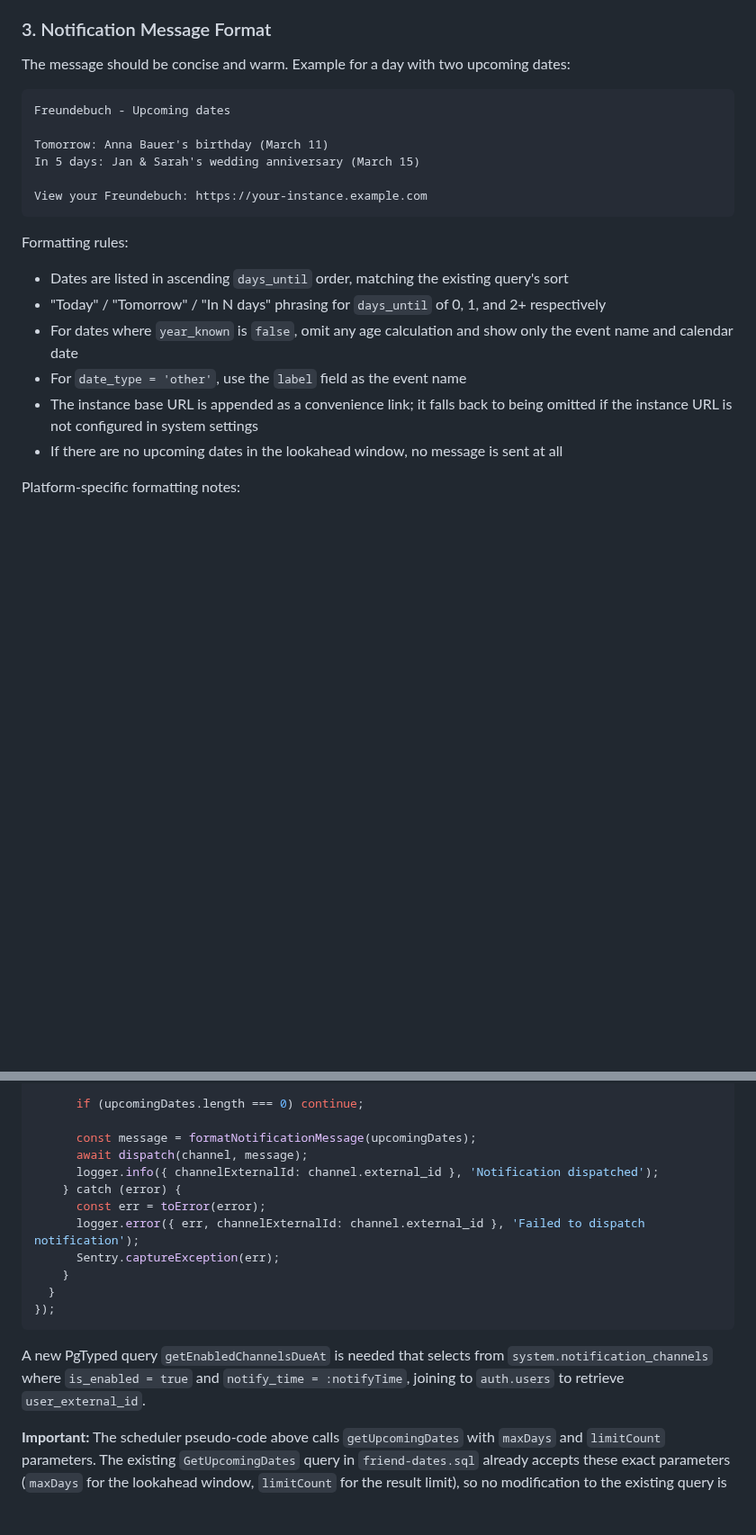
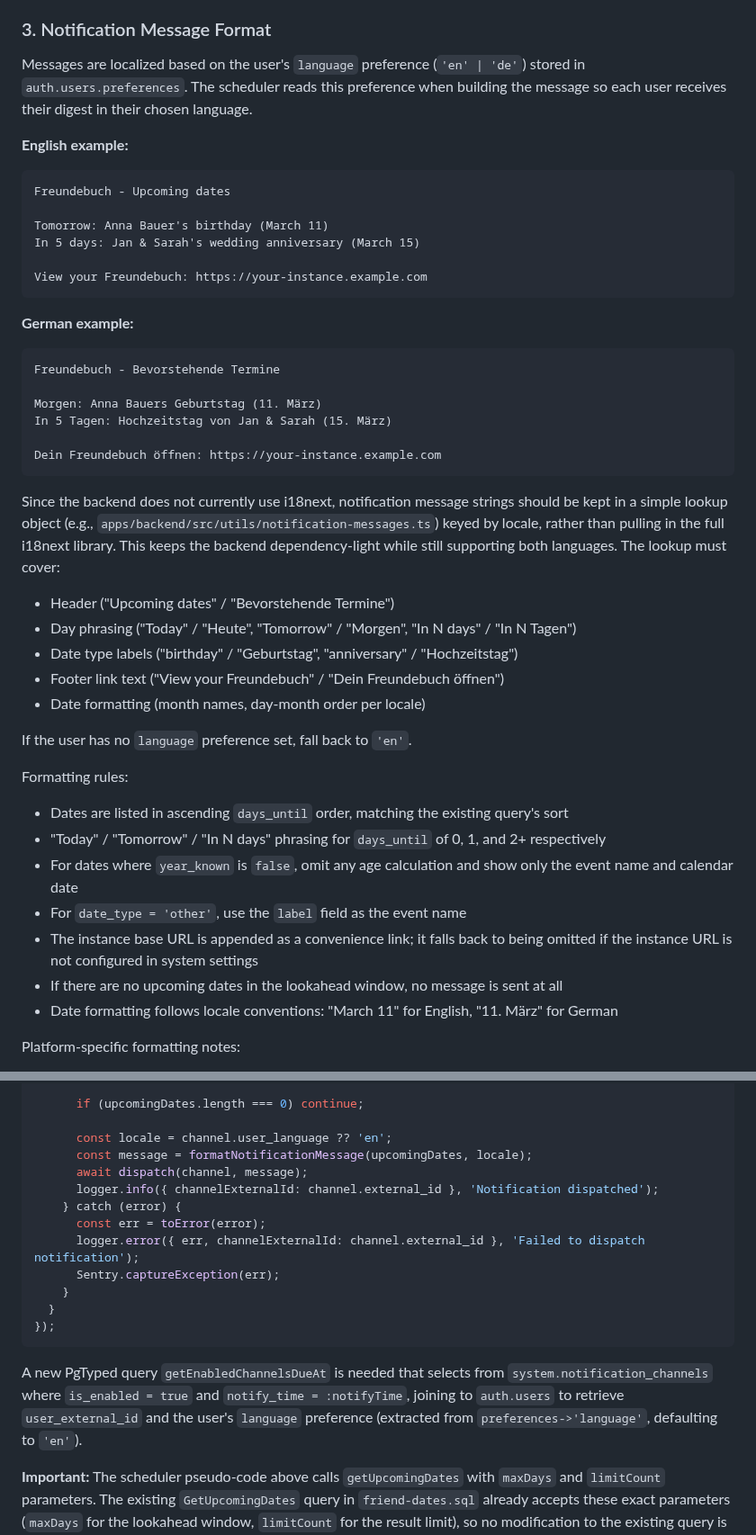
Before and after one commit to datenknoten/freundebuch, a Markdown page: project-management/issues/upcoming-dates-notifications.md, 2 parts joined by grey strips. Shown at 90% size. Rendered like a GitHub page; blank space fills up the shorter version.

Commit message:
docs: Add i18n support for notification message content
Notification messages are now localized based on the user's language
preference (en/de). Adds German example, describes a lightweight
locale lookup approach for the backend, updates scheduler pseudo-code
to pass locale, and adds acceptance criterion.

https://claude.ai/code/session_01VP4wi9RRFsCDgBbbY5xkCL

````diff
--- a/project-management/issues/upcoming-dates-notifications.md
+++ b/project-management/issues/upcoming-dates-notifications.md
@@ -59,7 +59,9 @@ If delivery to one channel fails (network error, bad credentials, etc.), the fai
 
 ### 3. Notification Message Format
 
-The message should be concise and warm. Example for a day with two upcoming dates:
+Messages are localized based on the user's `language` preference (`'en' | 'de'`) stored in `auth.users.preferences`. The scheduler reads this preference when building the message so each user receives their digest in their chosen language.
+
+**English example:**
 
 ```
 Freundebuch - Upcoming dates
@@ -70,6 +72,27 @@ In 5 days: Jan & Sarah's wedding anniversary (March 15)
 View your Freundebuch: https://your-instance.example.com
 ```
 
+**German example:**
+
+```
+Freundebuch - Bevorstehende Termine
+
+Morgen: Anna Bauers Geburtstag (11. März)
+In 5 Tagen: Hochzeitstag von Jan & Sarah (15. März)
+
+Dein Freundebuch öffnen: https://your-instance.example.com
+```
+
+Since the backend does not currently use i18next, notification message strings should be kept in a simple lookup object (e.g., `apps/backend/src/utils/notification-messages.ts`) keyed by locale, rather than pulling in the full i18next library. This keeps the backend dependency-light while still supporting both languages. The lookup must cover:
+
+- Header ("Upcoming dates" / "Bevorstehende Termine")
+- Day phrasing ("Today" / "Heute", "Tomorrow" / "Morgen", "In N days" / "In N Tagen")
+- Date type labels ("birthday" / "Geburtstag", "anniversary" / "Hochzeitstag")
+- Footer link text ("View your Freundebuch" / "Dein Freundebuch öffnen")
+- Date formatting (month names, day-month order per locale)
+
+If the user has no `language` preference set, fall back to `'en'`.
+
 Formatting rules:
 - Dates are listed in ascending `days_until` order, matching the existing query's sort
 - "Today" / "Tomorrow" / "In N days" phrasing for `days_until` of 0, 1, and 2+ respectively
@@ -77,6 +100,7 @@ Formatting rules:
 - For `date_type = 'other'`, use the `label` field as the event name
 - The instance base URL is appended as a convenience link; it falls back to being omitted if the instance URL is not configured in system settings
 - If there are no upcoming dates in the lookahead window, no message is sent at all
+- Date formatting follows locale conventions: "March 11" for English, "11. März" for German
 
 Platform-specific formatting notes:
 - **Telegram**: Plain text; Markdown formatting can be added in a follow-up
@@ -321,7 +345,8 @@ cron.schedule('* * * * *', async () => {
 
       if (upcomingDates.length === 0) continue;
 
-      const message = formatNotificationMessage(upcomingDates);
+      const locale = channel.user_language ?? 'en';
+      const message = formatNotificationMessage(upcomingDates, locale);
       await dispatch(channel, message);
       logger.info({ channelExternalId: channel.external_id }, 'Notification dispatched');
     } catch (error) {
@@ -333,7 +358,7 @@ cron.schedule('* * * * *', async () => {
 });
 ```
 
-A new PgTyped query `getEnabledChannelsDueAt` is needed that selects from `system.notification_channels` where `is_enabled = true` and `notify_time = :notifyTime`, joining to `auth.users` to retrieve `user_external_id`.
+A new PgTyped query `getEnabledChannelsDueAt` is needed that selects from `system.notification_channels` where `is_enabled = true` and `notify_time = :notifyTime`, joining to `auth.users` to retrieve `user_external_id` and the user's `language` preference (extracted from `preferences->'language'`, defaulting to `'en'`).
 
 **Important:** The scheduler pseudo-code above calls `getUpcomingDates` with `maxDays` and `limitCount` parameters. The existing `GetUpcomingDates` query in `friend-dates.sql` already accepts these exact parameters (`maxDays` for the lookahead window, `limitCount` for the result limit), so no modification to the existing query is needed. The scheduler reuses it as-is — the only difference from the frontend dashboard usage is that different values are passed at call time (per-channel `lookahead_days` rather than a hardcoded default). A new query is **not** required; the existing one is fully compatible.
 
````
Also changed, not shown: other parts of project-management/issues/upcoming-dates-notifications.md (+1 -0 lines).
